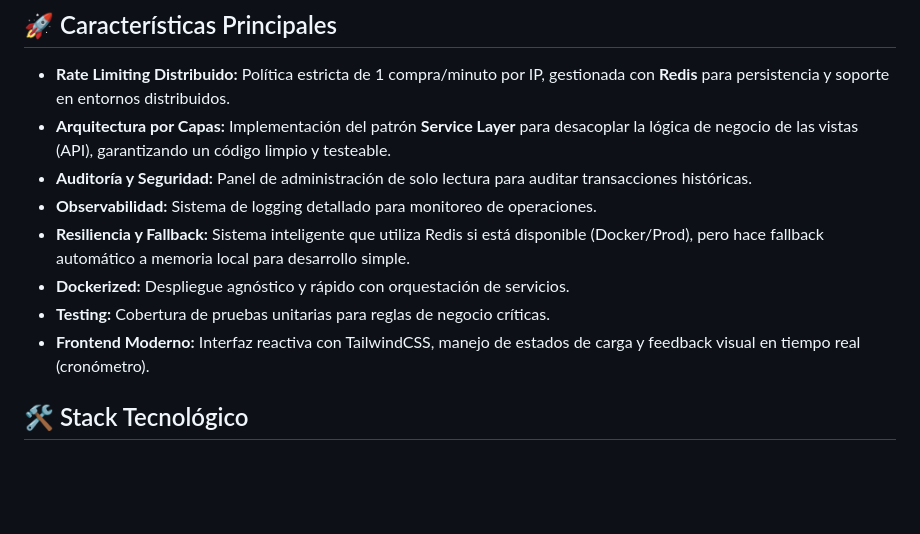
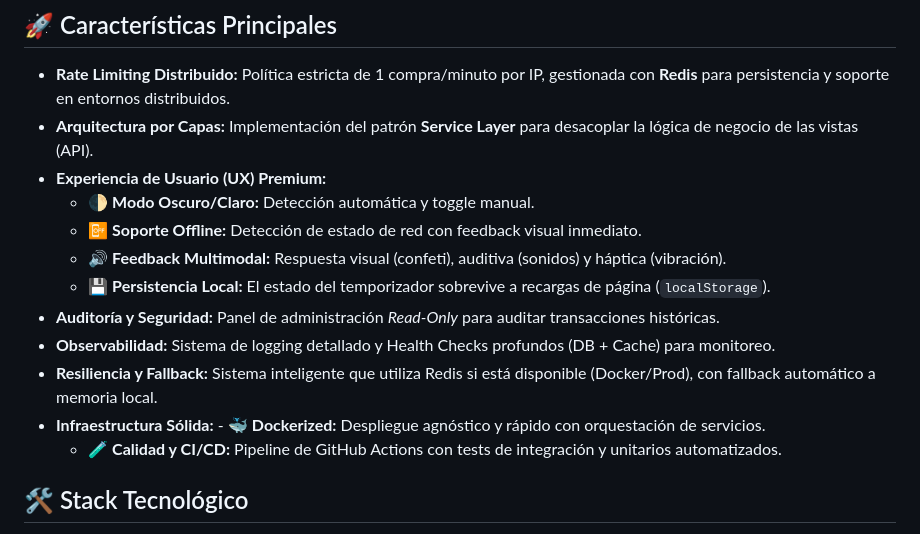
Before and after one commit to sergiojcortezf/bobs-corn-challenge, a Markdown page: README.md, the part around the change. Rendered like a GitHub page; blank space fills up the shorter version.

Commit message:
docs: update specs to reflect premium frontend features (dark mode, offline support, persistence)

```diff
--- a/README.md
+++ b/README.md
@@ -7,13 +7,17 @@
 ## 🚀 Características Principales
 
 - **Rate Limiting Distribuido:** Política estricta de 1 compra/minuto por IP, gestionada con **Redis** para persistencia y soporte en entornos distribuidos.
-- **Arquitectura por Capas:** Implementación del patrón **Service Layer** para desacoplar la lógica de negocio de las vistas (API), garantizando un código limpio y testeable.
-- **Auditoría y Seguridad:** Panel de administración de solo lectura para auditar transacciones históricas.
-- **Observabilidad:** Sistema de logging detallado para monitoreo de operaciones.
-- **Resiliencia y Fallback:** Sistema inteligente que utiliza Redis si está disponible (Docker/Prod), pero hace fallback automático a memoria local para desarrollo simple.
-- **Dockerized:** Despliegue agnóstico y rápido con orquestación de servicios.
-- **Testing:** Cobertura de pruebas unitarias para reglas de negocio críticas.
-- **Frontend Moderno:** Interfaz reactiva con TailwindCSS, manejo de estados de carga y feedback visual en tiempo real (cronómetro).
+- **Arquitectura por Capas:** Implementación del patrón **Service Layer** para desacoplar la lógica de negocio de las vistas (API).
+- **Experiencia de Usuario (UX) Premium:**
+  - 🌓 **Modo Oscuro/Claro:** Detección automática y toggle manual.
+  - 📴 **Soporte Offline:** Detección de estado de red con feedback visual inmediato.
+  - 🔊 **Feedback Multimodal:** Respuesta visual (confeti), auditiva (sonidos) y háptica (vibración).
+  - 💾 **Persistencia Local:** El estado del temporizador sobrevive a recargas de página (`localStorage`).
+- **Auditoría y Seguridad:** Panel de administración _Read-Only_ para auditar transacciones históricas.
+- **Observabilidad:** Sistema de logging detallado y Health Checks profundos (DB + Cache) para monitoreo.
+- **Resiliencia y Fallback:** Sistema inteligente que utiliza Redis si está disponible (Docker/Prod), con fallback automático a memoria local.
+- **Infraestructura Sólida:** - 🐳 **Dockerized:** Despliegue agnóstico y rápido con orquestación de servicios.
+  - 🧪 **Calidad y CI/CD:** Pipeline de GitHub Actions con tests de integración y unitarios automatizados.
 
 ## 🛠️ Stack Tecnológico
 
```
Also changed, not shown: DOCUMENTATION.md (+10 -2 lines).
